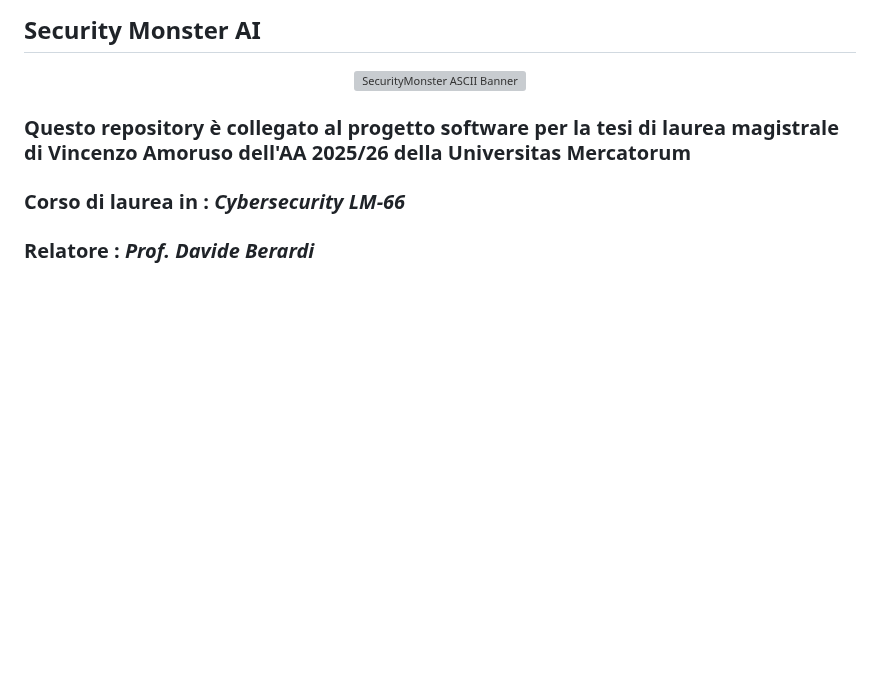
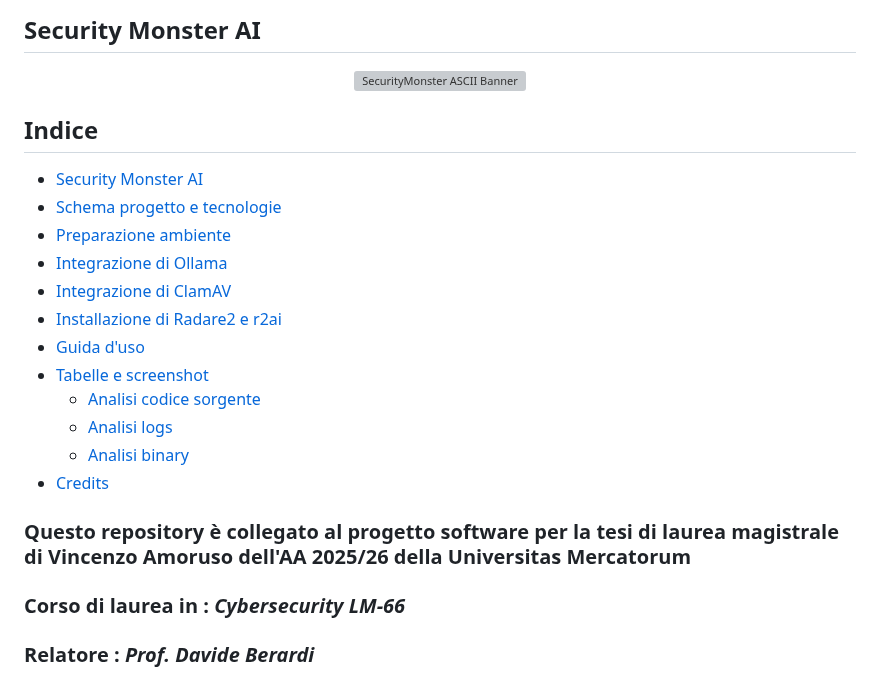
Before and after one commit to vamoruso/SecurityMonsterAI, a Markdown page: README.md, the part around one of its changes. Rendered like a GitHub page; blank space fills up the shorter version; grey boxes are pictures that could not be loaded.

Commit message:
Add table of contents to README.md

```diff
--- a/README.md
+++ b/README.md
@@ -2,6 +2,20 @@
 <p align="center">
   <img src="assets/banner.svg" alt="SecurityMonster ASCII Banner" width="800">
 </p>
+
+## Indice
+- [Security Monster AI](#security-monster-ai)
+- [Schema progetto e tecnologie](#schema-progetto-e-tecnologie)
+- [Preparazione ambiente](#preparazione-ambiente-per-build-con-python)
+- [Integrazione di Ollama](#-integrazione-di-ollama)
+- [Integrazione di ClamAV](#-integrazione-di-clamav)
+- [Installazione di Radare2 e r2ai](#-installazione-di-radare2-e-r2ai)
+- [Guida d'uso](#guida-duso-per-eseguibile-securitymonsterexe)
+- [Tabelle e screenshot](#tabelle-e-screenshots-dei-test-effettuati)
+  - [Analisi codice sorgente](#-securitymonster-analisi-codice-sorgente)
+  - [Analisi logs](#-securitymonster-analisi-logs)
+  - [Analisi binary](#-securitymonster-analisi-binary-ed-eseguibili)
+- [Credits](#credits)
 
 ### Questo repository è collegato al progetto software per la tesi di laurea magistrale di Vincenzo Amoruso dell'AA 2025/26 della **Universitas Mercatorum**
 ### Corso di laurea in : ***Cybersecurity LM-66***
```
Also changed, not shown: other parts of README.md (+1 -0 lines).
